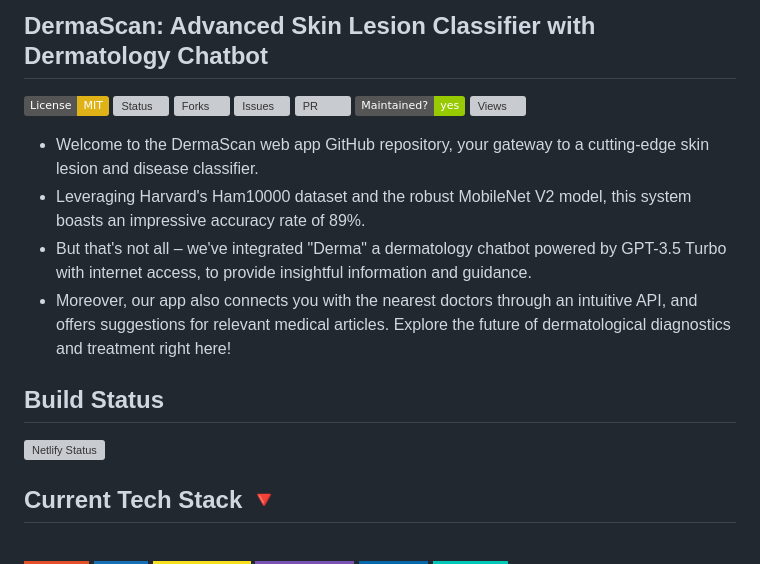
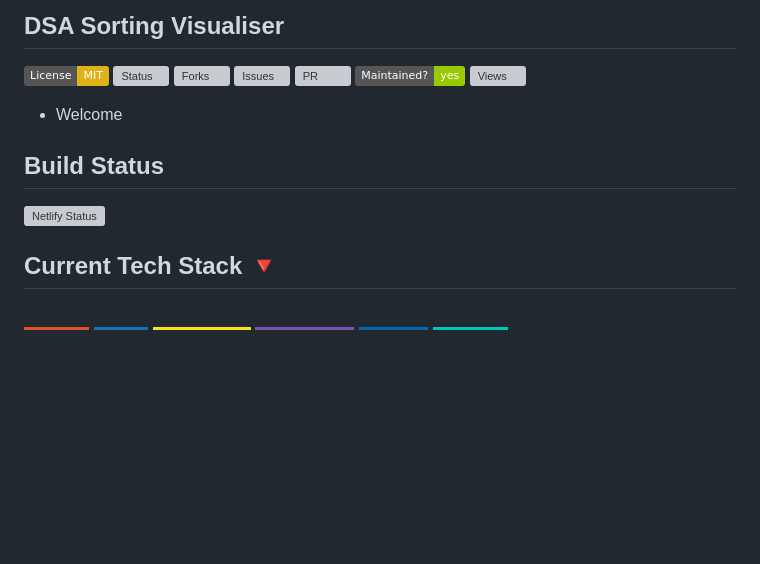
Before and after one commit to ADITYAVOFFICIAL/SortNexus, a Markdown page: README.md, the part around the change printed below. Drawn GitHub-style; badges without logos; blank space fills up the shorter version; grey boxes are pictures that could not be loaded.

```diff
--- a/README.md
+++ b/README.md
@@ -1,4 +1,4 @@
-## DermaScan: Advanced Skin Lesion Classifier with Dermatology Chatbot
+## DSA Sorting Visualiser
 ![License: MIT](https://img.shields.io/badge/License-MIT-yellow.svg?style=for-the-badges)
 ![Status](https://img.shields.io/website-up-down-green-red/https/derma-scan.netlify.app.svg)
 ![Forks](https://img.shields.io/github/forks/ADITYAVOFFICIAL/Sorting_Visual.svg)
@@ -8,10 +8,7 @@
 ![Views](https://views.whatilearened.today/views/github/ADITYAVOFFICIAL/Sorting_Visual.svg)
   <p>
     <ul>
-      <li>Welcome to the DermaScan web app GitHub repository, your gateway to a cutting-edge skin lesion and disease classifier.</li>
-      <li>Leveraging Harvard's Ham10000 dataset and the robust MobileNet V2 model, this system boasts an impressive accuracy rate of 89%.</li>
-      <li>But that's not all – we've integrated "Derma" a dermatology chatbot powered by GPT-3.5 Turbo with internet access, to provide insightful information and guidance.</li>
-      <li>Moreover, our app also connects you with the nearest doctors through an intuitive API, and offers suggestions for relevant medical articles. Explore the future of dermatological diagnostics and treatment right here!</li>
+      <li>Welcome</li>
     </ul>
 
 
```
Also changed, not shown: other parts of README.md (+1 -1 lines).
